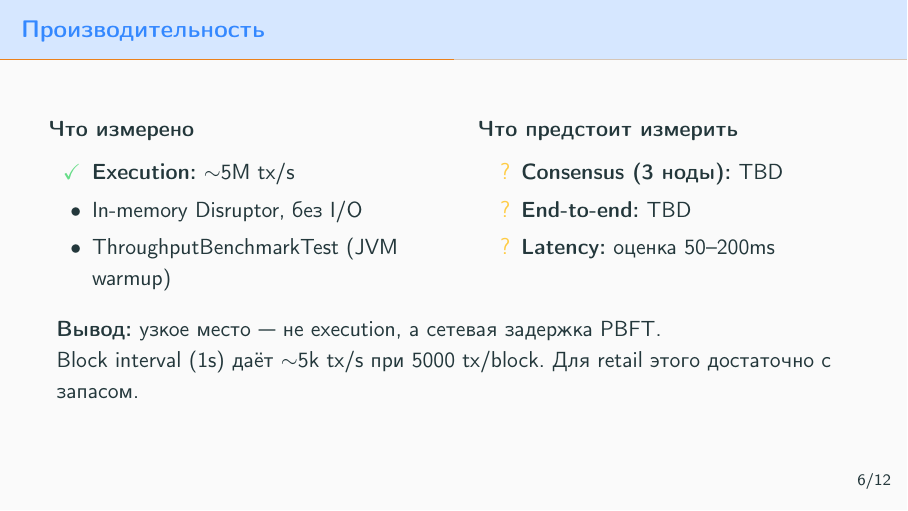
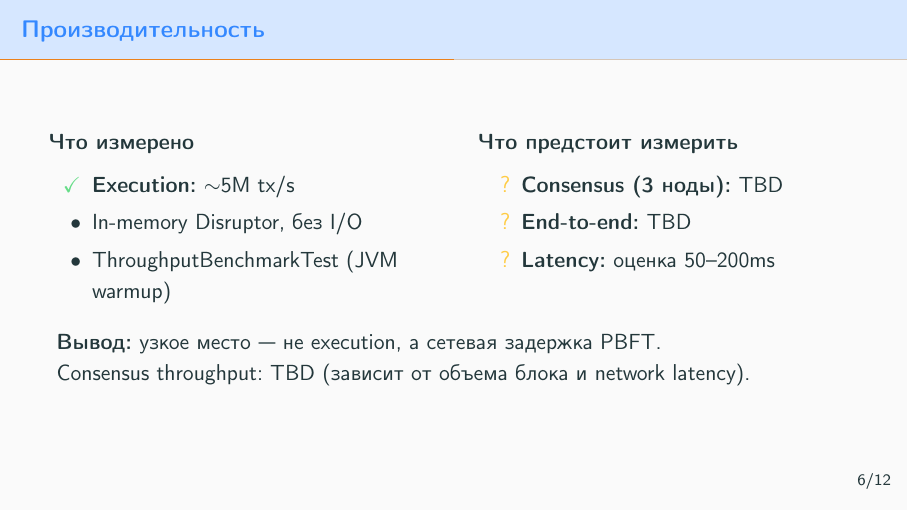
Before and after one commit to rgobov/dex-on-java, LaTeX slides (presentation-investor.tex): page 6 of 12. Compiled offline with pdfLaTeX.

Commit message:
remove made-up throughput number, mark as TBD

```diff
--- a/presentation-investor.tex
+++ b/presentation-investor.tex
@@ -151,7 +151,7 @@ Native token & HYPE (\$10B) & \textbf{Опционально} \\
 
 \vspace{0.8em}
 \textbf{Вывод:} узкое место --- не execution, а сетевая задержка PBFT.\\
-Block interval (1s) даёт $\sim$5k tx/s при 5000 tx/block. Для retail этого достаточно с запасом.
+Consensus throughput: TBD (зависит от объема блока и network latency).
 \end{frame}
 
 \begin{frame}{Мосты: Arbitrum + TON}
```
